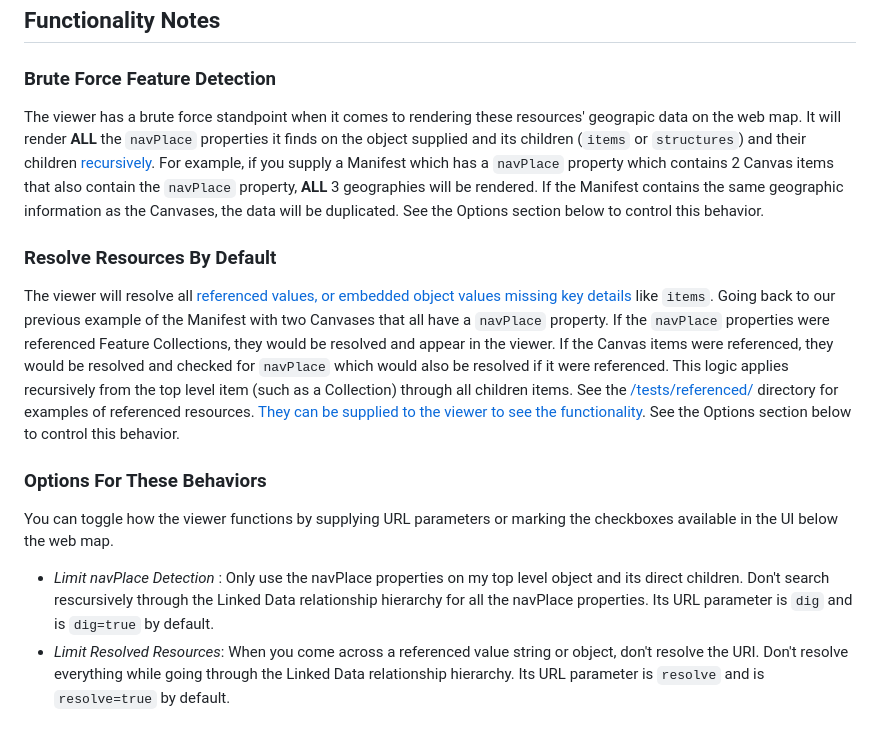
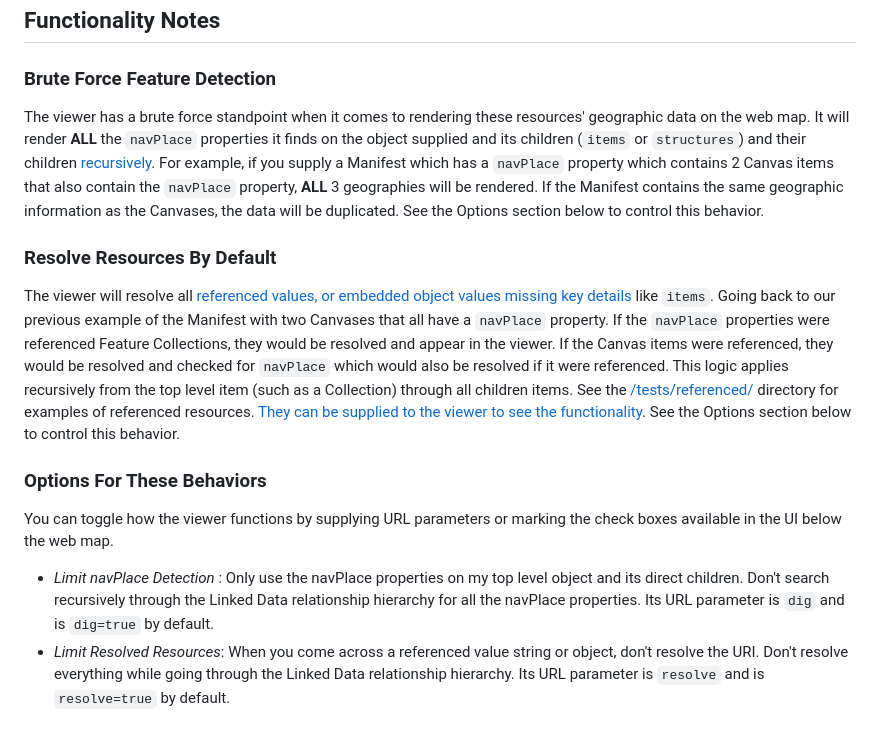
Before and after one commit to CenterForDigitalHumanities/navplace-viewer, a Markdown page: README.md, the part around the change. Drawn GitHub-style.

```diff
--- a/README.md
+++ b/README.md
@@ -8,15 +8,15 @@ This viewer is built to support [IIIF Presentation API 3 Defined Resource Types]
 ## Functionality Notes
 
 ### Brute Force Feature Detection
-The viewer has a brute force standpoint when it comes to rendering these resources' geograpic data on the web map.  It will render __ALL__ the `navPlace` properties it finds on the object supplied and its children (`items` or `structures`) and their children [recursively](https://www.merriam-webster.com/dictionary/recursion).  For example, if you supply a Manifest which has a `navPlace` property which contains 2 Canvas items that also contain the `navPlace` property, __ALL__ 3 geographies will be rendered.  If the Manifest contains the same geographic information as the Canvases, the data will be duplicated.  See the Options section below to control this behavior.
+The viewer has a brute force standpoint when it comes to rendering these resources' geographic data on the web map.  It will render __ALL__ the `navPlace` properties it finds on the object supplied and its children (`items` or `structures`) and their children [recursively](https://www.merriam-webster.com/dictionary/recursion).  For example, if you supply a Manifest which has a `navPlace` property which contains 2 Canvas items that also contain the `navPlace` property, __ALL__ 3 geographies will be rendered.  If the Manifest contains the same geographic information as the Canvases, the data will be duplicated.  See the Options section below to control this behavior.
 
 ### Resolve Resources By Default
 The viewer will resolve all [referenced values, or embedded object values missing key details](https://iiif.io/api/presentation/3.0/#12-terminology) like `items`.  Going back to our previous example of the Manifest with two Canvases that all have a `navPlace` property.  If the `navPlace` properties were referenced Feature Collections, they would be resolved and appear in the viewer.  If the Canvas items were referenced, they would be resolved and checked for `navPlace` which would also be resolved if it were referenced.  This logic applies recursively from the top level item (such as a Collection) through all children items.  See the [/tests/referenced/](/tests/referenced/) directory for examples of referenced resources.  [They can be supplied to the viewer to see the functionality](https://centerfordigitalhumanities.github.io/navplace-viewer/?iiif-content=https://centerfordigitalhumanities.github.io/navplace-viewer/tests/referenced/collection-2.json).  See the Options section below to control this behavior.
 
 ### Options For These Behaviors
-You can toggle how the viewer functions by supplying URL parameters or marking the checkboxes available in the UI below the web map.
+You can toggle how the viewer functions by supplying URL parameters or marking the check boxes available in the UI below the web map.
 
- - *Limit navPlace Detection* : Only use the navPlace properties on my top level object and its direct children.  Don't search rescursively through the Linked Data relationship hierarchy for all the navPlace properties.  Its URL parameter is `dig` and is `dig=true` by default.
+ - *Limit navPlace Detection* : Only use the navPlace properties on my top level object and its direct children.  Don't search recursively through the Linked Data relationship hierarchy for all the navPlace properties.  Its URL parameter is `dig` and is `dig=true` by default.
  - *Limit Resolved Resources*: When you come across a referenced value string or object, don't resolve the URI.  Don't resolve everything while going through the Linked Data relationship hierarchy.  Its URL parameter is `resolve` and is `resolve=true` by default.
 
 ### Toggleable Basemaps
```
